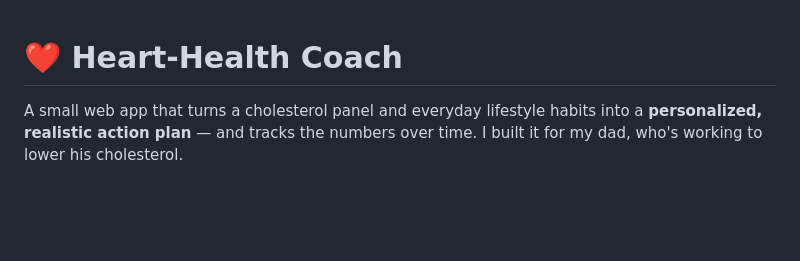
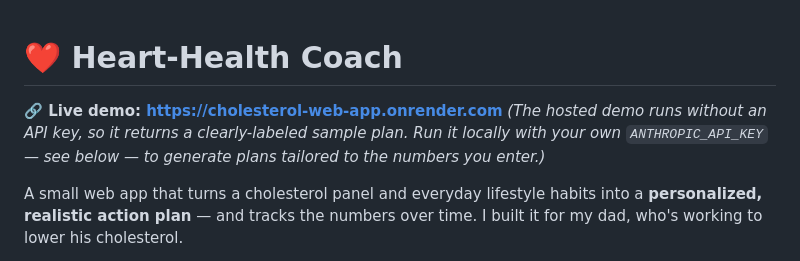
Before and after one commit to ccurt04/Cholesterol-Web-App, a Markdown page: README.md, the part around the change. Rendered like a GitHub page; blank space fills up the shorter version.

Commit message:
docs: add live demo link to README
Co-Authored-By: Claude Opus 4.8 <noreply@anthropic.com>

```diff
--- a/README.md
+++ b/README.md
@@ -1,4 +1,7 @@
 # ❤️ Heart-Health Coach
+
+**🔗 Live demo: https://cholesterol-web-app.onrender.com**
+*(The hosted demo runs without an API key, so it returns a clearly-labeled sample plan. Run it locally with your own `ANTHROPIC_API_KEY` — see below — to generate plans tailored to the numbers you enter.)*
 
 A small web app that turns a cholesterol panel and everyday lifestyle habits into
 a **personalized, realistic action plan** — and tracks the numbers over time. I
```
